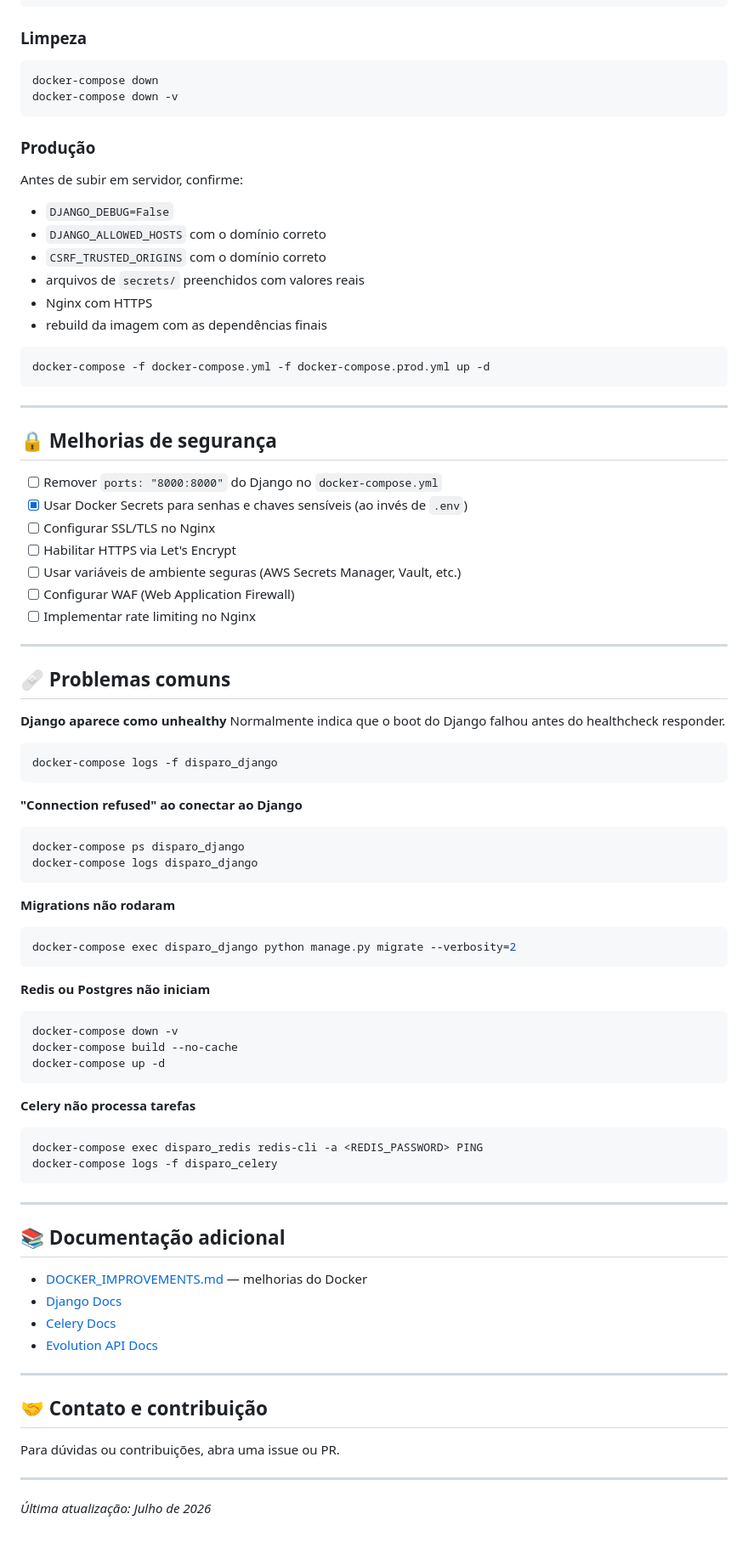
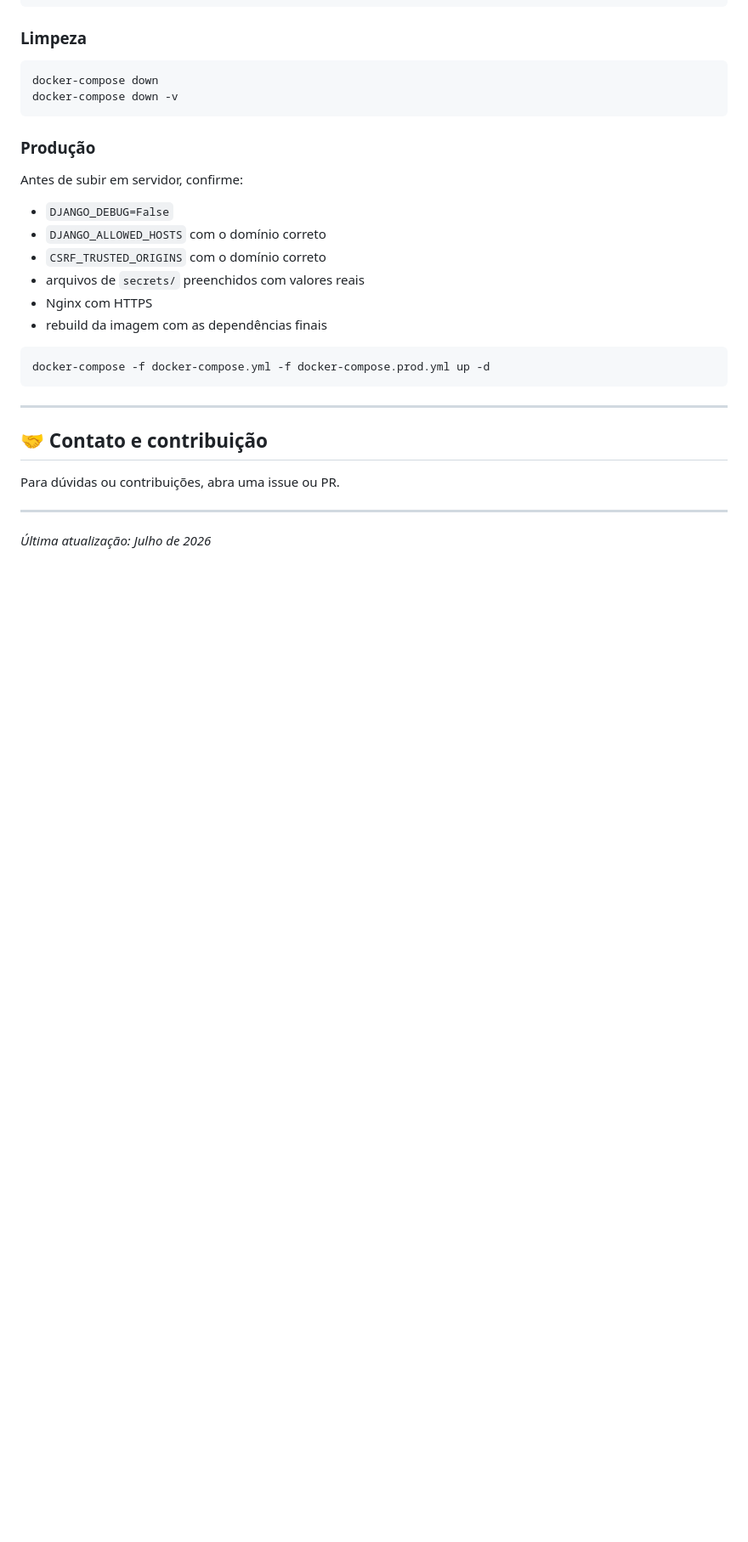
Before and after one commit to Glauber9/FG-Portfolio, a Markdown page: disparo-mensagens/READMEDISPARO.md, the part around one of its changes. Shown at 85% size. GitHub-like rendering; blank space fills up the shorter version.

````diff
--- a/disparo-mensagens/READMEDISPARO.md
+++ b/disparo-mensagens/READMEDISPARO.md
@@ -329,61 +329,6 @@ docker-compose -f docker-compose.yml -f docker-compose.prod.yml up -d
 
 ---
 
-## 🔒 Melhorias de segurança
-
-- [ ] Remover `ports: "8000:8000"` do Django no `docker-compose.yml`
-- [x] Usar Docker Secrets para senhas e chaves sensíveis (ao invés de `.env`)
-- [ ] Configurar SSL/TLS no Nginx
-- [ ] Habilitar HTTPS via Let's Encrypt
-- [ ] Usar variáveis de ambiente seguras (AWS Secrets Manager, Vault, etc.)
-- [ ] Configurar WAF (Web Application Firewall)
-- [ ] Implementar rate limiting no Nginx
-
----
-
-## 🩹 Problemas comuns
-
-**Django aparece como unhealthy**
-Normalmente indica que o boot do Django falhou antes do healthcheck responder.
-```bash
-docker-compose logs -f disparo_django
-```
-
-**"Connection refused" ao conectar ao Django**
-```bash
-docker-compose ps disparo_django
-docker-compose logs disparo_django
-```
-
-**Migrations não rodaram**
-```bash
-docker-compose exec disparo_django python manage.py migrate --verbosity=2
-```
-
-**Redis ou Postgres não iniciam**
-```bash
-docker-compose down -v
-docker-compose build --no-cache
-docker-compose up -d
-```
-
-**Celery não processa tarefas**
-```bash
-docker-compose exec disparo_redis redis-cli -a <REDIS_PASSWORD> PING
-docker-compose logs -f disparo_celery
-```
-
----
-
-## 📚 Documentação adicional
-
-- [DOCKER_IMPROVEMENTS.md](DOCKER_IMPROVEMENTS.md) — melhorias do Docker
-- [Django Docs](https://docs.djangoproject.com/)
-- [Celery Docs](https://docs.celeryproject.org/)
-- [Evolution API Docs](https://doc.evoapicloud.com/)
-
----
-
 ## 🤝 Contato e contribuição
 
 Para dúvidas ou contribuições, abra uma issue ou PR.
````
Also changed, not shown: other parts of disparo-mensagens/READMEDISPARO.md (+2 -2 lines).
